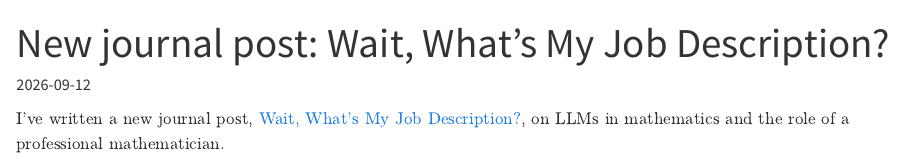
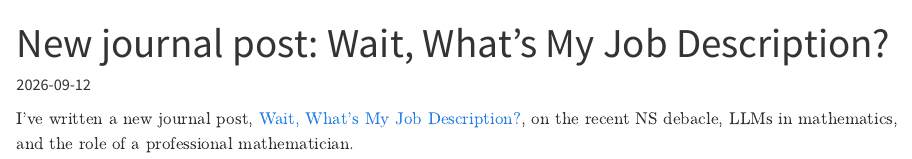
Before and after one commit to abhijit-c/abhijit-c.github.io, a Quarto document (news/2026-09-12-navier-stokes-misalignment.qmd): the page in a window 1100 px wide, from its top. Rendered offline with R 4.5, knitr and Pandoc in place of Quarto, with nearby package versions.

Commit message:
Update news entry

```diff
--- a/news/2026-09-12-navier-stokes-misalignment.qmd
+++ b/news/2026-09-12-navier-stokes-misalignment.qmd
@@ -4,4 +4,4 @@ date: 2026-09-12
 description: "New journal post: [Wait, What's My Job Description?](/journal/posts/navier-stokes-misalignment/index.qmd), on LLMs in mathematics and the role of a professional mathematician."
 ---
 
-I've written a new journal post, [Wait, What's My Job Description?](/journal/posts/navier-stokes-misalignment/index.qmd), on LLMs in mathematics and the role of a professional mathematician.
+I've written a new journal post, [Wait, What's My Job Description?](/journal/posts/navier-stokes-misalignment/index.qmd), on the recent NS debacle, LLMs in mathematics, and the role of a professional mathematician.
```
